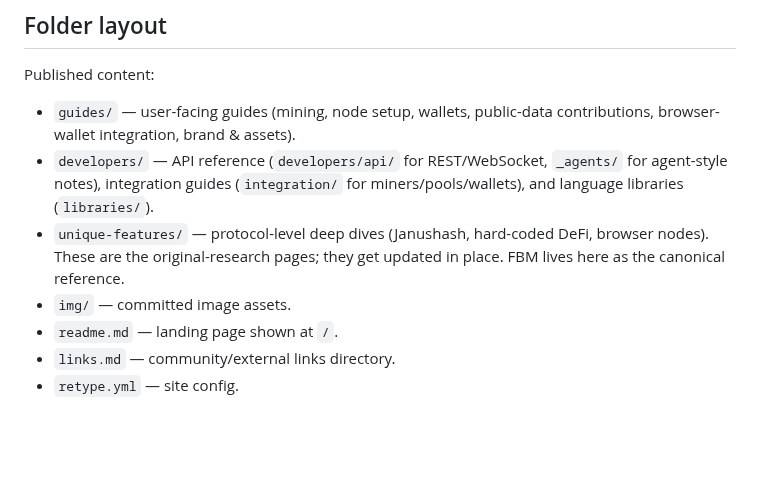
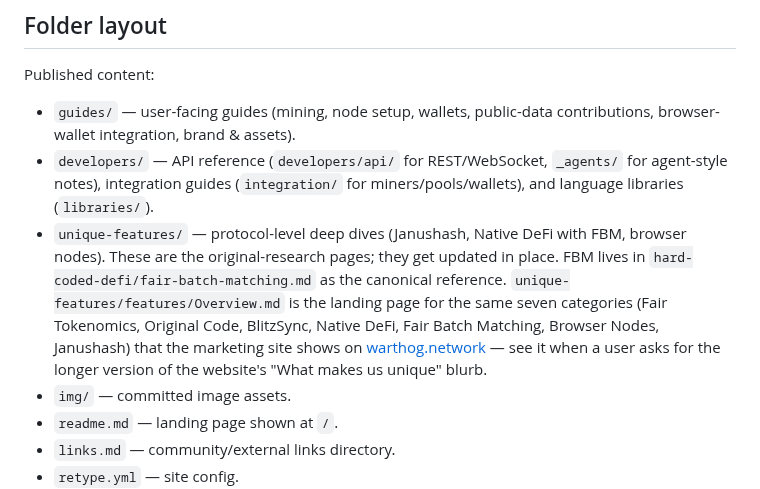
Before and after one commit to warthog-network/docs, a Markdown page: AGENTS.md, the part around the change. Drawn GitHub-style; blank space fills up the shorter version.

Commit message:
agents updated

```diff
--- a/AGENTS.md
+++ b/AGENTS.md
@@ -92,7 +92,7 @@ Retype parses every `.md` file at the repo root and below (except those in under
 Published content:
 - `guides/` — user-facing guides (mining, node setup, wallets, public-data contributions, browser-wallet integration, brand & assets).
 - `developers/` — API reference (`developers/api/` for REST/WebSocket, `_agents/` for agent-style notes), integration guides (`integration/` for miners/pools/wallets), and language libraries (`libraries/`).
-- `unique-features/` — protocol-level deep dives (Janushash, hard-coded DeFi, browser nodes). These are the original-research pages; they get updated in place. FBM lives here as the canonical reference.
+- `unique-features/` — protocol-level deep dives (Janushash, Native DeFi with FBM, browser nodes). These are the original-research pages; they get updated in place. FBM lives in `hard-coded-defi/fair-batch-matching.md` as the canonical reference. `unique-features/features/Overview.md` is the landing page for the same seven categories (Fair Tokenomics, Original Code, BlitzSync, Native DeFi, Fair Batch Matching, Browser Nodes, Janushash) that the marketing site shows on [warthog.network](https://warthog.network) — see it when a user asks for the longer version of the website's "What makes us unique" blurb.
 - `img/` — committed image assets.
 - `readme.md` — landing page shown at `/`.
 - `links.md` — community/external links directory.
```
